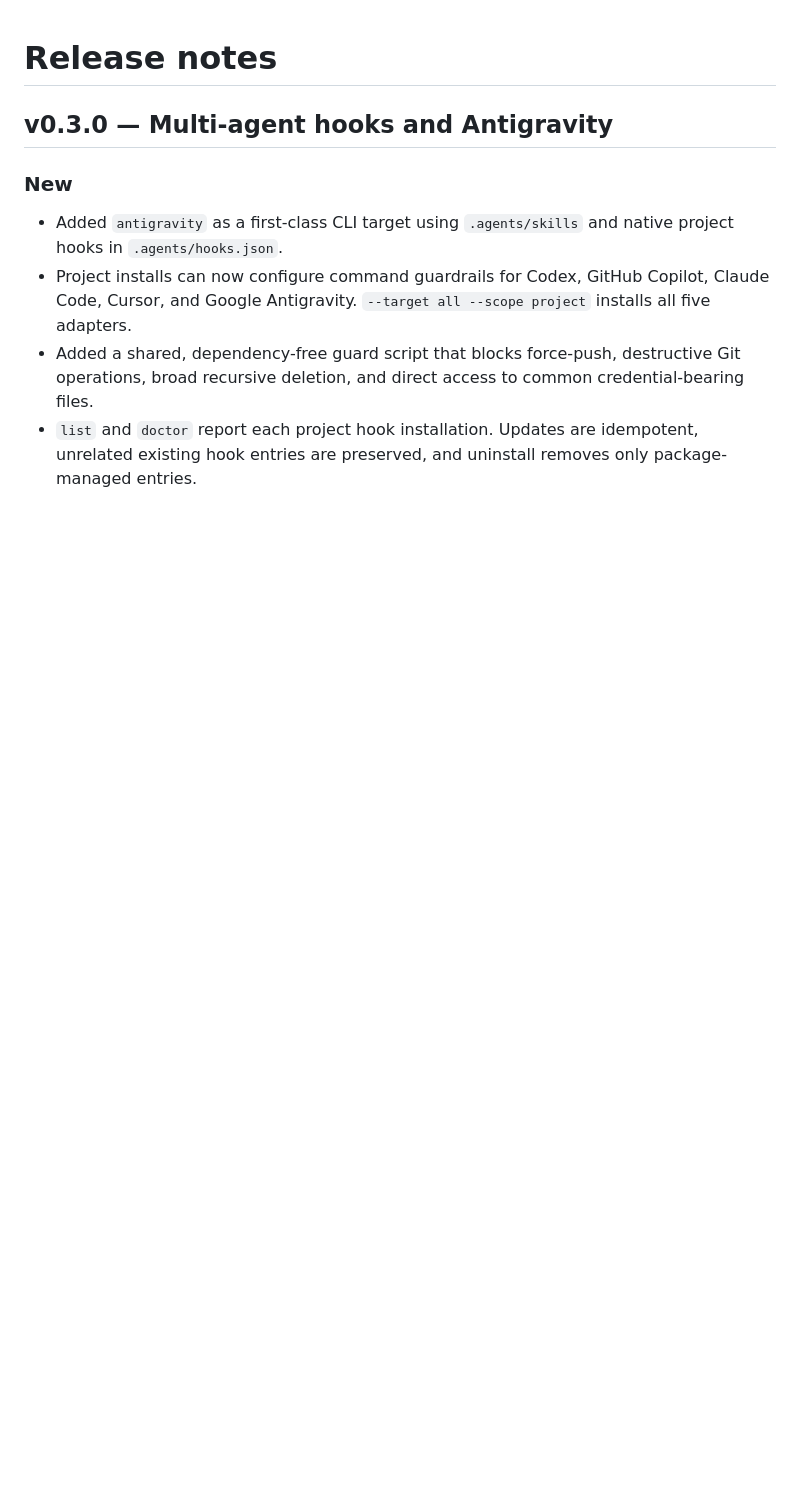
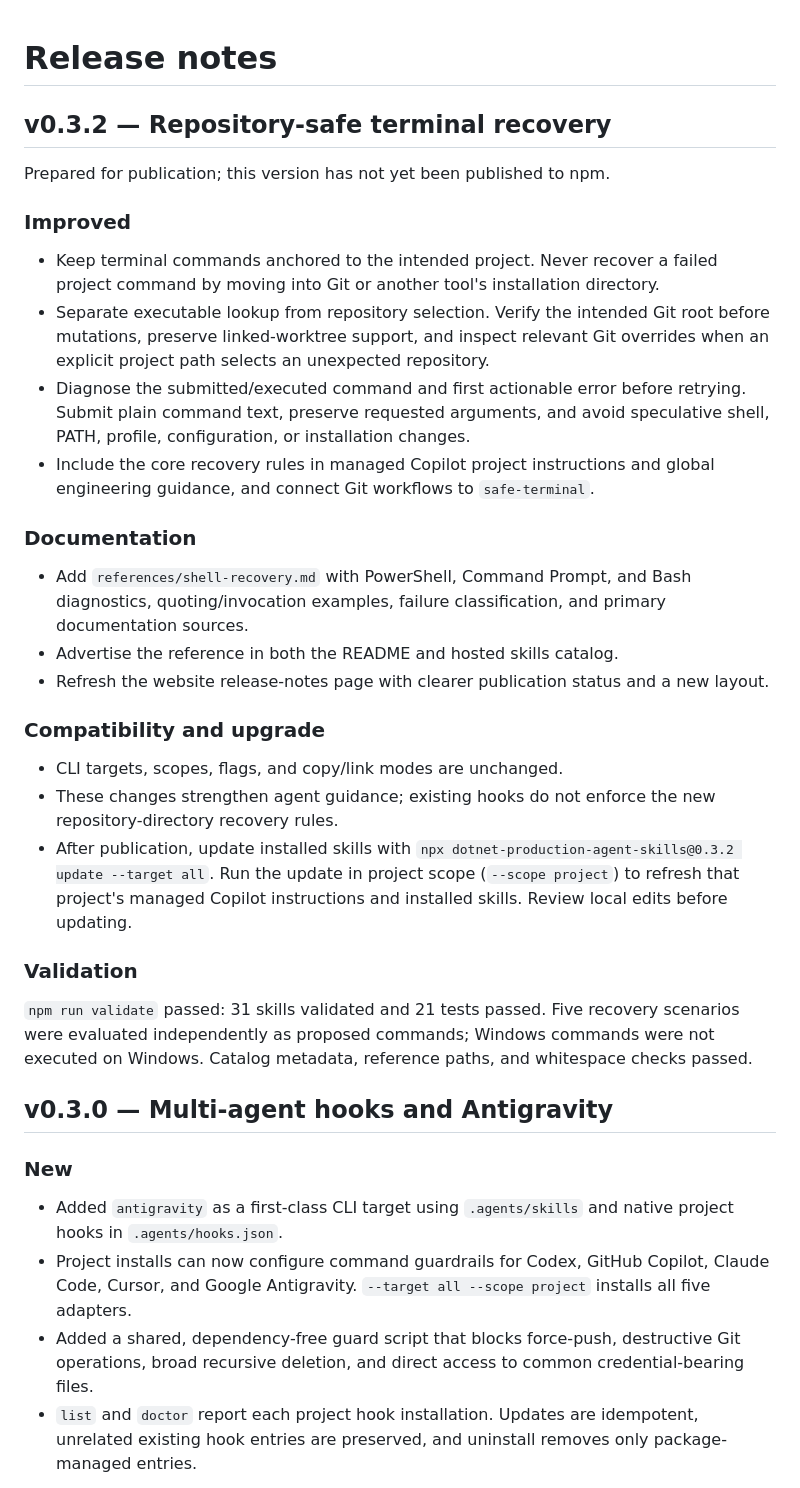
Before and after one commit to dprakash2101/dotnet-production-agent-skills, a Markdown page: RELEASE_NOTES.md, the part around the change. Drawn GitHub-style; blank space fills up the shorter version.

Commit message:
Add v0.3.2 release notes for repository-safe terminal recovery

```diff
--- a/RELEASE_NOTES.md
+++ b/RELEASE_NOTES.md
@@ -1,4 +1,31 @@
 # Release notes
+
+## v0.3.2 — Repository-safe terminal recovery
+
+Prepared for publication; this version has not yet been published to npm.
+
+### Improved
+
+- Keep terminal commands anchored to the intended project. Never recover a failed project command by moving into Git or another tool's installation directory.
+- Separate executable lookup from repository selection. Verify the intended Git root before mutations, preserve linked-worktree support, and inspect relevant Git overrides when an explicit project path selects an unexpected repository.
+- Diagnose the submitted/executed command and first actionable error before retrying. Submit plain command text, preserve requested arguments, and avoid speculative shell, PATH, profile, configuration, or installation changes.
+- Include the core recovery rules in managed Copilot project instructions and global engineering guidance, and connect Git workflows to `safe-terminal`.
+
+### Documentation
+
+- Add `references/shell-recovery.md` with PowerShell, Command Prompt, and Bash diagnostics, quoting/invocation examples, failure classification, and primary documentation sources.
+- Advertise the reference in both the README and hosted skills catalog.
+- Refresh the website release-notes page with clearer publication status and a new layout.
+
+### Compatibility and upgrade
+
+- CLI targets, scopes, flags, and copy/link modes are unchanged.
+- These changes strengthen agent guidance; existing hooks do not enforce the new repository-directory recovery rules.
+- After publication, update installed skills with `npx dotnet-production-agent-skills@0.3.2 update --target all`. Run the update in project scope (`--scope project`) to refresh that project's managed Copilot instructions and installed skills. Review local edits before updating.
+
+### Validation
+
+`npm run validate` passed: 31 skills validated and 21 tests passed. Five recovery scenarios were evaluated independently as proposed commands; Windows commands were not executed on Windows. Catalog metadata, reference paths, and whitespace checks passed.
 
 ## v0.3.0 — Multi-agent hooks and Antigravity
 
```
